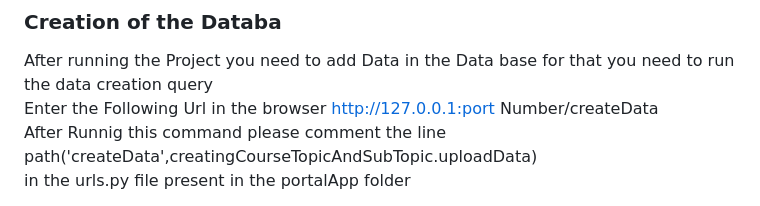
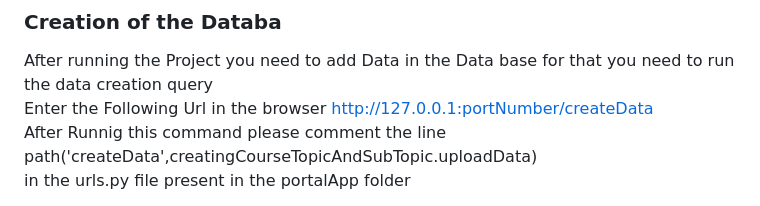
Before and after one commit to raiyananware/studentPortalUsingDjango, a Markdown page: README.md, the part around the change. Rendered like a GitHub page.

Commit message:
Made changes in the Readme File

```diff
--- a/README.md
+++ b/README.md
@@ -69,7 +69,7 @@ python manage.py runserver
 ### Creation of the Databa
 After running the Project you need to add Data in the Data base for that you need to run the data creation query
 Enter the Following Url in the browser
-http://127.0.0.1:port Number/createData
+http://127.0.0.1:portNumber/createData
 After Runnig this command please comment the line
 path('createData',creatingCourseTopicAndSubTopic.uploadData)
 in the urls.py file present in the portalApp folder
```
